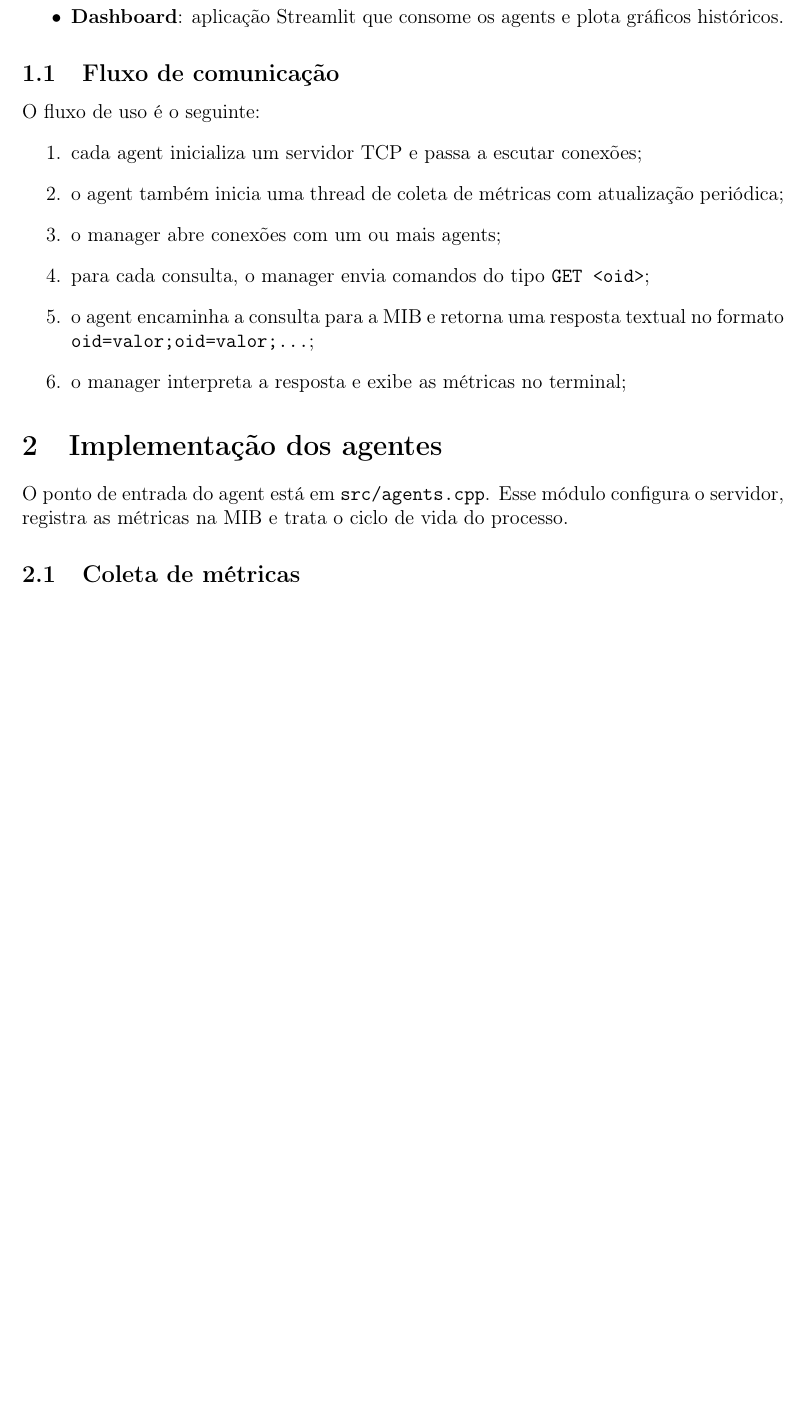
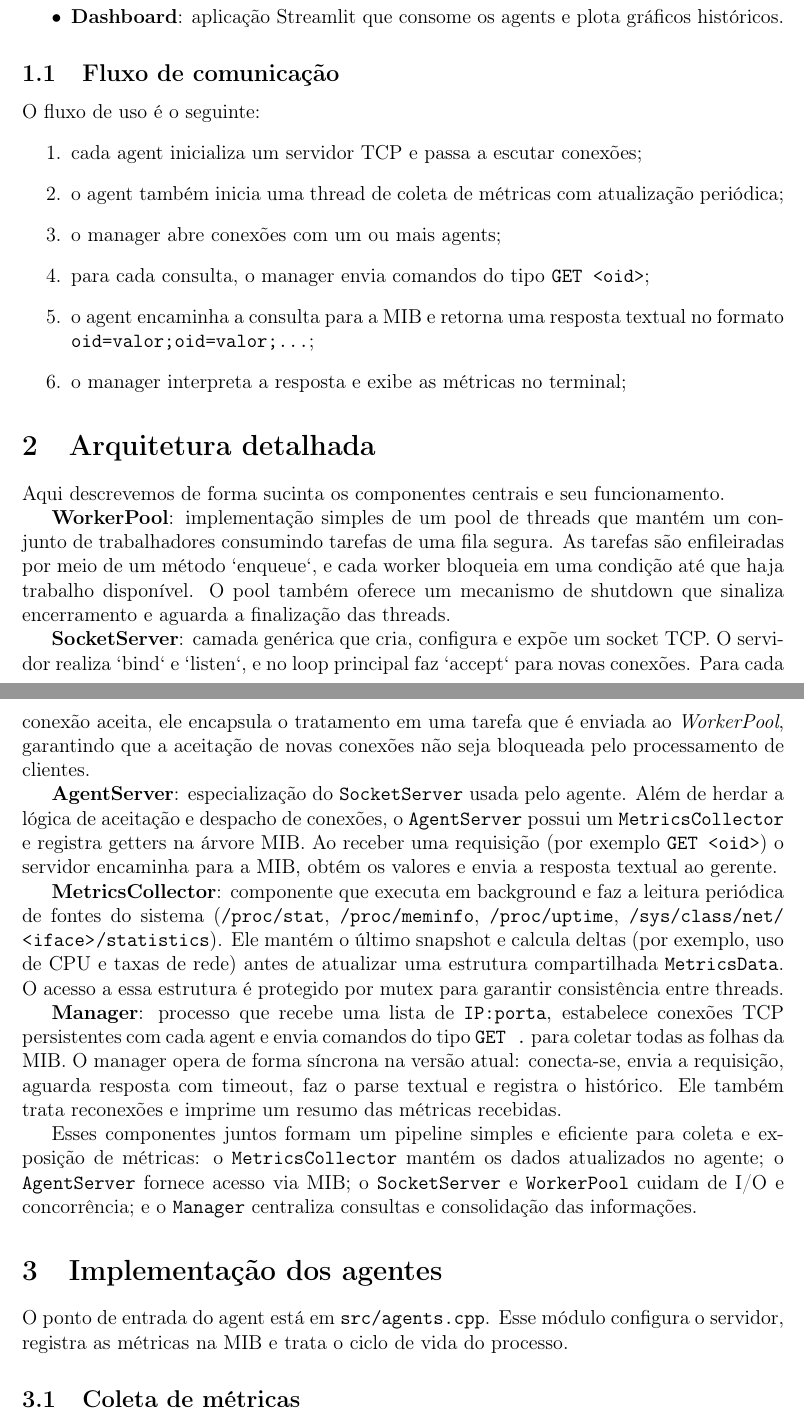
Before and after one commit to HiperDev42/MAC0352_EP2, a LaTeX document (report/report.tex): part of page 1 of 4 before the commit and two parts of pages 1 and 2 of 5 after it, the two joined at a grey line, cut so that both start at the same text, the shorter picture padded with empty space. Compiled offline with pdfLaTeX.

Commit message:
Atualiza relatório do Trabalho Prático 2 com informações detalhadas sobre a arquitetura e componentes do sistema
Co-authored-by: Copilot <copilot@github.com>

```diff
--- a/report/report.tex
+++ b/report/report.tex
@@ -5,6 +5,7 @@
 \usepackage[brazil]{babel}
 \usepackage{geometry}
 \usepackage{hyperref}
+\usepackage{url}
 \usepackage{array}
 \usepackage{longtable}
 \usepackage{enumitem}
@@ -14,7 +15,7 @@
 \setlist[itemize]{noitemsep, topsep=2pt}
 
 \title{Relatório do Trabalho Prático 2}
-\author{Preencher com os nomes do grupo}
+\author{Felipe Kelemen, Gustavo Bastos, Octavio Carneiro}
 \date{\today}
 
 \begin{document}
@@ -44,6 +45,21 @@ O fluxo de uso é o seguinte:
 	\item o agent encaminha a consulta para a MIB e retorna uma resposta textual no formato \texttt{oid=valor;oid=valor;...};
 	\item o manager interpreta a resposta e exibe as métricas no terminal;
 \end{enumerate}
+
+\section{Arquitetura detalhada}
+Aqui descrevemos de forma sucinta os componentes centrais e seu funcionamento.
+
+\textbf{WorkerPool}: implementação simples de um pool de threads que mantém um conjunto de trabalhadores consumindo tarefas de uma fila segura. As tarefas são enfileiradas por meio de um método `enqueue`, e cada worker bloqueia em uma condição até que haja trabalho disponível. O pool também oferece um mecanismo de shutdown que sinaliza encerramento e aguarda a finalização das threads.
+
+\textbf{SocketServer}: camada genérica que cria, configura e expõe um socket TCP. O servidor realiza `bind` e `listen`, e no loop principal faz `accept` para novas conexões. Para cada conexão aceita, ele encapsula o tratamento em uma tarefa que é enviada ao \textit{WorkerPool}, garantindo que a aceitação de novas conexões não seja bloqueada pelo processamento de clientes.
+
+\textbf{AgentServer}: especialização do \texttt{SocketServer} usada pelo agente. Além de herdar a lógica de aceitação e despacho de conexões, o \texttt{AgentServer} possui um \texttt{MetricsCollector} e registra getters na árvore MIB. Ao receber uma requisição (por exemplo \texttt{GET <oid>}) o servidor encaminha para a MIB, obtém os valores e envia a resposta textual ao gerente.
+
+\textbf{MetricsCollector}: componente que executa em background e faz a leitura periódica de fontes do sistema (\texttt{/proc/stat}, \texttt{/proc/meminfo}, \texttt{/proc/uptime}, \path{/sys/class/net/<iface>/statistics}). Ele mantém o último snapshot e calcula deltas (por exemplo, uso de CPU e taxas de rede) antes de atualizar uma estrutura compartilhada \texttt{MetricsData}. O acesso a essa estrutura é protegido por mutex para garantir consistência entre threads.
+
+\textbf{Manager}: processo que recebe uma lista de \texttt{IP:porta}, estabelece conexões TCP persistentes com cada agent e envia comandos do tipo \texttt{GET .} para coletar todas as folhas da MIB. O manager opera de forma síncrona na versão atual: conecta-se, envia a requisição, aguarda resposta com timeout, faz o parse textual e registra o histórico. Ele também trata reconexões e imprime um resumo das métricas recebidas.
+
+Esses componentes juntos formam um pipeline simples e eficiente para coleta e exposição de métricas: o \texttt{MetricsCollector} mantém os dados atualizados no agente; o \texttt{AgentServer} fornece acesso via MIB; o \texttt{SocketServer} e \texttt{WorkerPool} cuidam de I/O e concorrência; e o \texttt{Manager} centraliza consultas e consolidação das informações.
 
 \section{Implementação dos agentes}
 O ponto de entrada do agent está em \texttt{src/agents.cpp}. Esse módulo configura o servidor, registra as métricas na MIB e trata o ciclo de vida do processo.
```
Also changed, not shown: report/report.pdf, report/report.tex (2 more changed lines).
